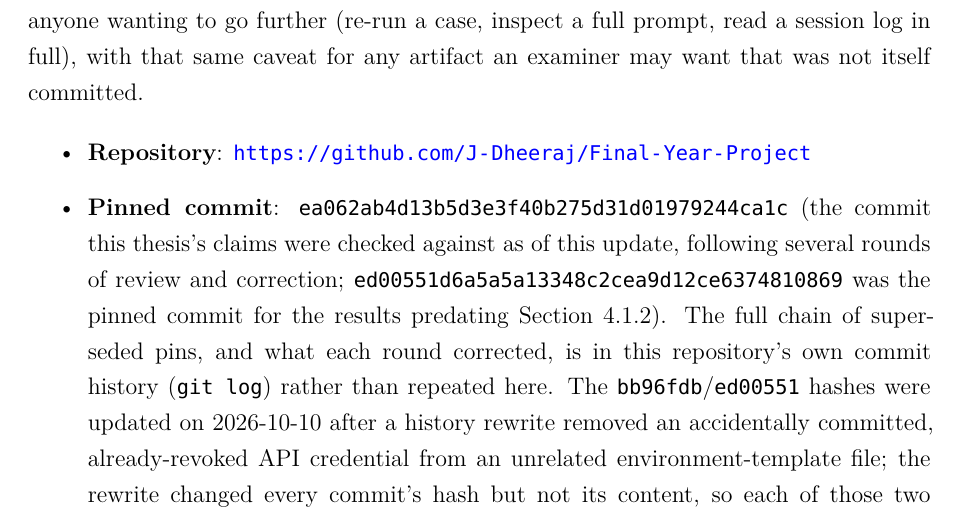
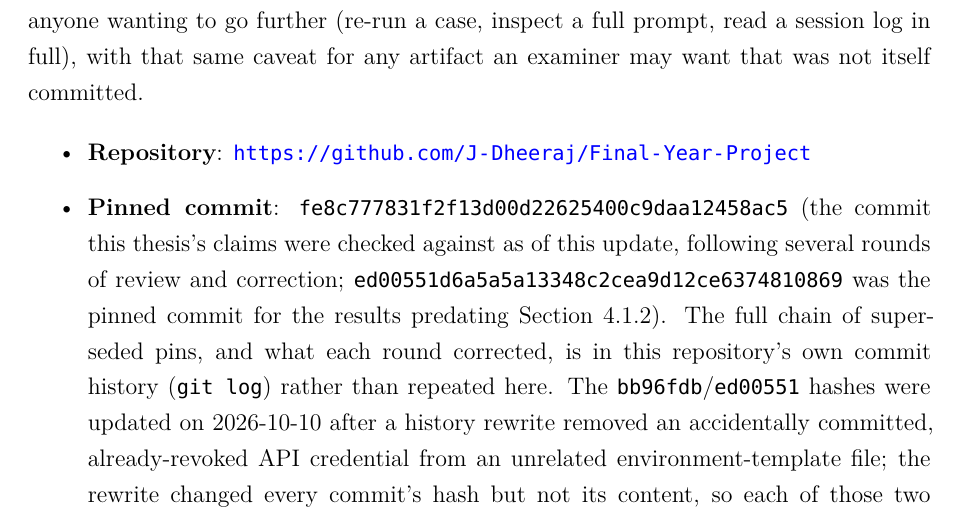
Before and after one commit to J-Dheeraj/Final-Year-Project, a LaTeX thesis (free5gc_full_deployment/FYP_Report_main_upgraded.tex): part of page 103 of 105, cut so that both start at the same text. Compiled offline with XeLaTeX; a missing font is replaced by an installed copy or a similar font.

Commit message:
docs: update Appendix D pin to fe8c777 and rebuild PDF (round-34)

```diff
--- a/free5gc_full_deployment/FYP_Report_main_upgraded.tex
+++ b/free5gc_full_deployment/FYP_Report_main_upgraded.tex
@@ -1420,7 +1420,7 @@ The tracked reports, session logs, prompts, and source code referenced in this t
 
 \begin{itemize}
 \item \textbf{Repository}: \url{https://github.com/J-Dheeraj/Final-Year-Project}
-\item \textbf{Pinned commit}: \texttt{ea062ab4d13b5d3e3f40b275d31d01979244ca1c} (the commit this thesis's claims were checked against as of this update, following several rounds of review and correction; \texttt{ed00551d6a5a5a13348c2cea9d12ce6374810869} was the pinned commit for the results predating Section~\ref{sec:corrected-validator}). The full chain of superseded pins, and what each round corrected, is in this repository's own commit history (\texttt{git log}) rather than repeated here. The \texttt{bb96fdb}/\texttt{ed00551} hashes were updated on 2026-10-10 after a history rewrite removed an accidentally committed, already-revoked API credential from an unrelated environment-template file; the rewrite changed every commit's hash but not its content, so each of those two hashes still points to the same commit content the original pin identified. As with every prior pin in this project, \texttt{git tag -l 'fyp-rd-freeze-*'} lists any newer freeze tag superseding this one.
+\item \textbf{Pinned commit}: \texttt{fe8c777831f2f13d00d22625400c9daa12458ac5} (the commit this thesis's claims were checked against as of this update, following several rounds of review and correction; \texttt{ed00551d6a5a5a13348c2cea9d12ce6374810869} was the pinned commit for the results predating Section~\ref{sec:corrected-validator}). The full chain of superseded pins, and what each round corrected, is in this repository's own commit history (\texttt{git log}) rather than repeated here. The \texttt{bb96fdb}/\texttt{ed00551} hashes were updated on 2026-10-10 after a history rewrite removed an accidentally committed, already-revoked API credential from an unrelated environment-template file; the rewrite changed every commit's hash but not its content, so each of those two hashes still points to the same commit content the original pin identified. As with every prior pin in this project, \texttt{git tag -l 'fyp-rd-freeze-*'} lists any newer freeze tag superseding this one.
 \end{itemize}
 
 \begin{longtable}{@{}p{6.5cm}p{6cm}@{}}
```
Also changed, not shown: free5gc_full_deployment/FYP_Report_main_upgraded.pdf.
